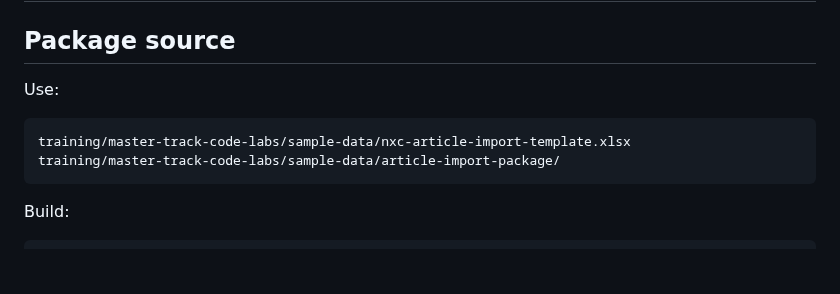
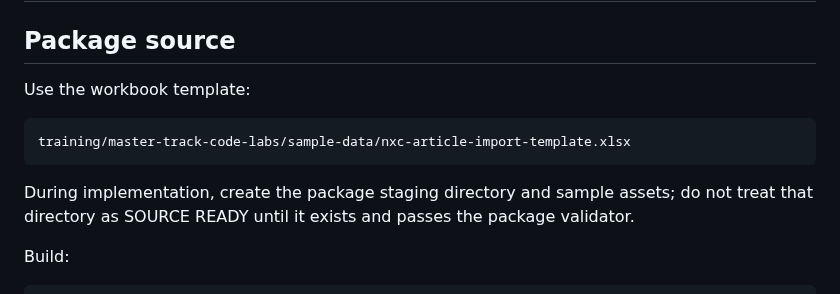
Before and after one commit to hungtvb/liferay-mini, a Markdown page: docs/master-track/04-migration-code-labs.md, the part around the change. Drawn GitHub-style; blank space fills up the shorter version.

Commit message:
docs(migration): mark package fixture as implementation target

````diff
--- a/docs/master-track/04-migration-code-labs.md
+++ b/docs/master-track/04-migration-code-labs.md
@@ -6,12 +6,13 @@
 
 ## Package source
 
-Use:
+Use the workbook template:
 
 ```text
 training/master-track-code-labs/sample-data/nxc-article-import-template.xlsx
-training/master-track-code-labs/sample-data/article-import-package/
 ```
+
+During implementation, create the package staging directory and sample assets; do not treat that directory as SOURCE READY until it exists and passes the package validator.
 
 Build:
 
````
